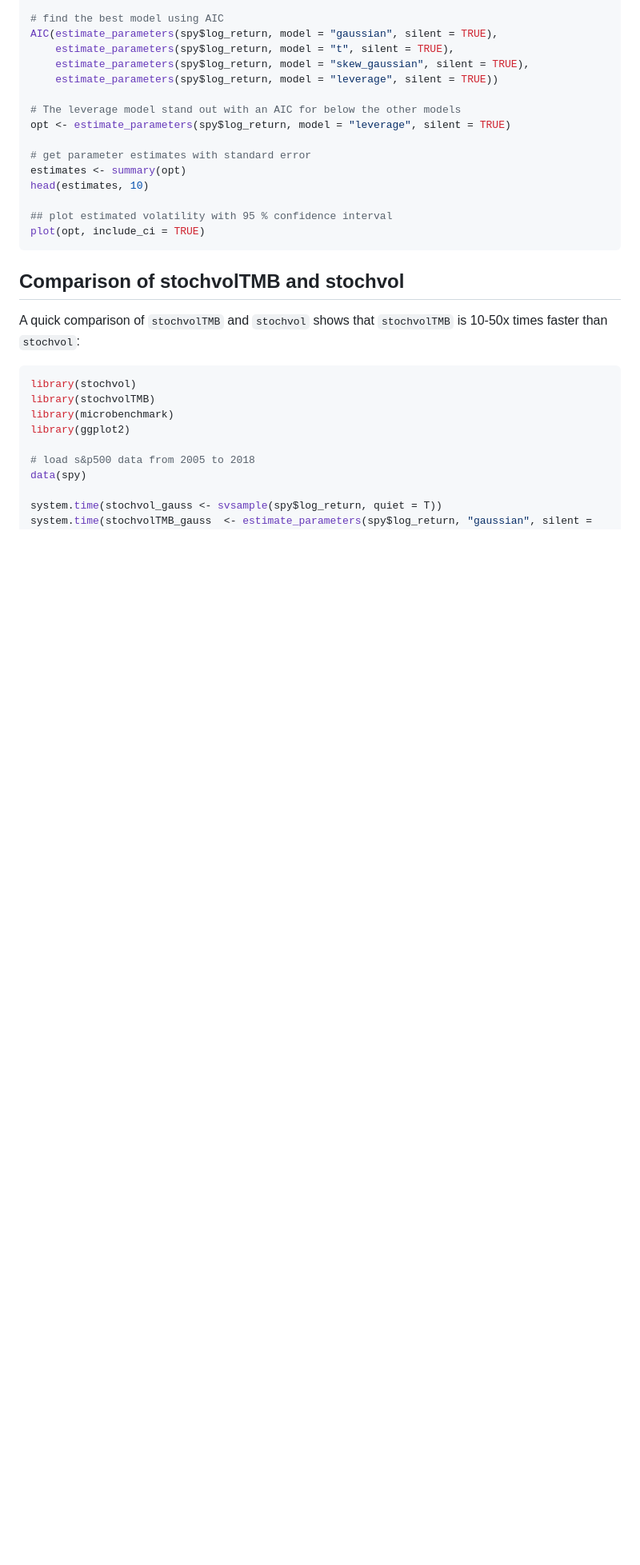
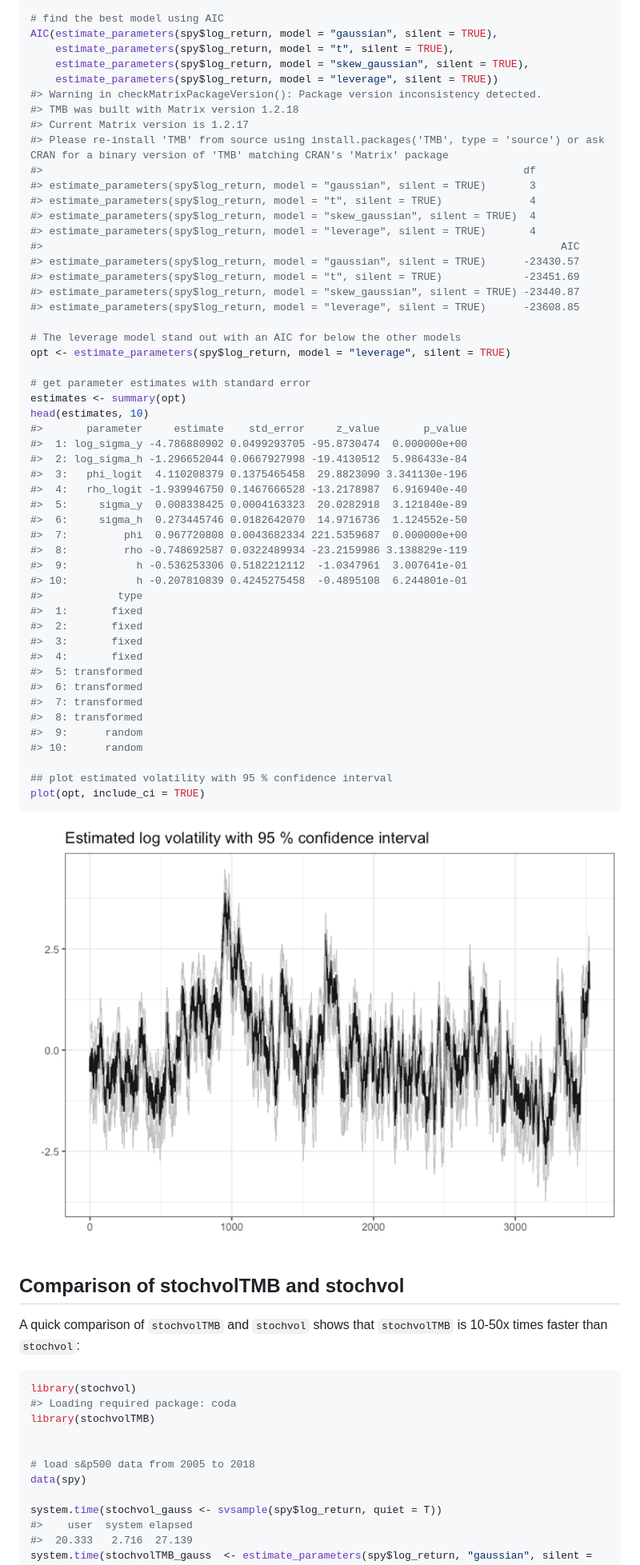
Before and after one commit to JensWahl/stochvolTMB, a Markdown page: README.md, the part around the change printed below. Shown: that part at 80% size. Drawn GitHub-style; pictures changed too: man/figures/README-example-1.png; blank space fills up the shorter version.

Commit message:
run readme

````diff
--- a/README.md
+++ b/README.md
@@ -56,6 +56,20 @@ AIC(estimate_parameters(spy$log_return, model = "gaussian", silent = TRUE),
     estimate_parameters(spy$log_return, model = "t", silent = TRUE),
     estimate_parameters(spy$log_return, model = "skew_gaussian", silent = TRUE),
     estimate_parameters(spy$log_return, model = "leverage", silent = TRUE))
+#> Warning in checkMatrixPackageVersion(): Package version inconsistency detected.
+#> TMB was built with Matrix version 1.2.18
+#> Current Matrix version is 1.2.17
+#> Please re-install 'TMB' from source using install.packages('TMB', type = 'source') or ask CRAN for a binary version of 'TMB' matching CRAN's 'Matrix' package
+#>                                                                             df
+#> estimate_parameters(spy$log_return, model = "gaussian", silent = TRUE)       3
+#> estimate_parameters(spy$log_return, model = "t", silent = TRUE)              4
+#> estimate_parameters(spy$log_return, model = "skew_gaussian", silent = TRUE)  4
+#> estimate_parameters(spy$log_return, model = "leverage", silent = TRUE)       4
+#>                                                                                   AIC
+#> estimate_parameters(spy$log_return, model = "gaussian", silent = TRUE)      -23430.57
+#> estimate_parameters(spy$log_return, model = "t", silent = TRUE)             -23451.69
+#> estimate_parameters(spy$log_return, model = "skew_gaussian", silent = TRUE) -23440.87
+#> estimate_parameters(spy$log_return, model = "leverage", silent = TRUE)      -23608.85
 
 # The leverage model stand out with an AIC for below the other models
 opt <- estimate_parameters(spy$log_return, model = "leverage", silent = TRUE)
@@ -63,10 +77,34 @@ opt <- estimate_parameters(spy$log_return, model = "leverage", silent = TRUE)
 # get parameter estimates with standard error
 estimates <- summary(opt)
 head(estimates, 10)
+#>       parameter     estimate    std_error     z_value       p_value
+#>  1: log_sigma_y -4.786880902 0.0499293705 -95.8730474  0.000000e+00
+#>  2: log_sigma_h -1.296652044 0.0667927998 -19.4130512  5.986433e-84
+#>  3:   phi_logit  4.110208379 0.1375465458  29.8823090 3.341130e-196
+#>  4:   rho_logit -1.939946750 0.1467666528 -13.2178987  6.916940e-40
+#>  5:     sigma_y  0.008338425 0.0004163323  20.0282918  3.121840e-89
+#>  6:     sigma_h  0.273445746 0.0182642070  14.9716736  1.124552e-50
+#>  7:         phi  0.967720808 0.0043682334 221.5359687  0.000000e+00
+#>  8:         rho -0.748692587 0.0322489934 -23.2159986 3.138829e-119
+#>  9:           h -0.536253306 0.5182212112  -1.0347961  3.007641e-01
+#> 10:           h -0.207810839 0.4245275458  -0.4895108  6.244801e-01
+#>            type
+#>  1:       fixed
+#>  2:       fixed
+#>  3:       fixed
+#>  4:       fixed
+#>  5: transformed
+#>  6: transformed
+#>  7: transformed
+#>  8: transformed
+#>  9:      random
+#> 10:      random
 
 ## plot estimated volatility with 95 % confidence interval
 plot(opt, include_ci = TRUE)
 ```
+
+<img src="man/figures/README-example-1.png" width="100%" />
 
 ## Comparison of stochvolTMB and stochvol
 
@@ -75,12 +113,14 @@ A quick comparison of `stochvolTMB` and `stochvol` shows that
 
 ``` r
 library(stochvol)
+#> Loading required package: coda
 library(stochvolTMB)
-library(microbenchmark)
-library(ggplot2)
+
 
 # load s&p500 data from 2005 to 2018
 data(spy)
 
 system.time(stochvol_gauss <- svsample(spy$log_return, quiet = T))
+#>    user  system elapsed
+#>  20.333   2.716  27.139
 system.time(stochvolTMB_gauss  <- estimate_parameters(spy$log_return, "gaussian", silent = TRUE))
````
Also changed, not shown: other parts of README.md (+41 -1 lines).
